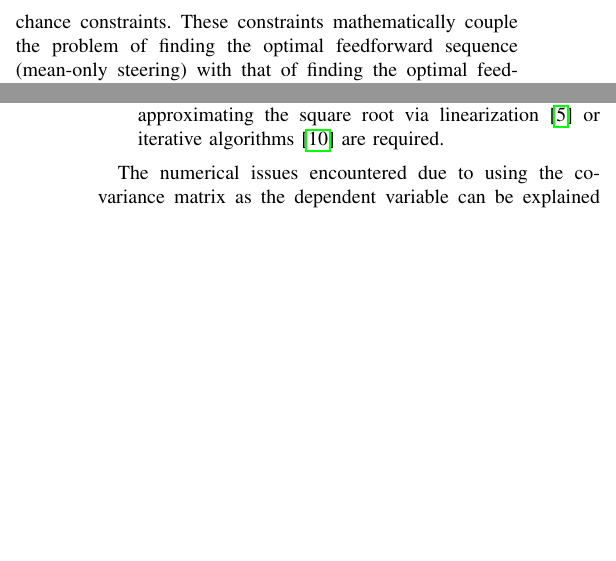
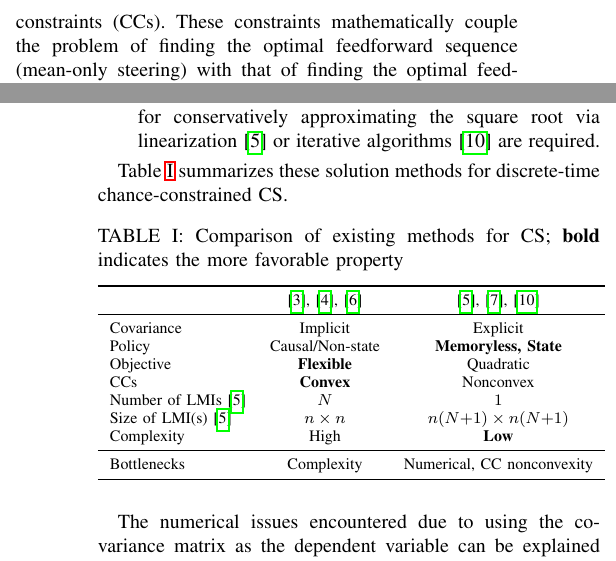
Before and after one commit to manjunkoh/sqrt-cs-release, a LaTeX paper (tex/root.tex): two parts of the columns of pages 1 and 2 of 9, joined at a grey line, cut so that both start at the same text, the shorter picture padded with empty space. Compiled offline with pdfLaTeX; a missing font is replaced by an installed copy or a similar font; a LaTeX package or settings file that is missing is left out.

Commit message:
update paper

```diff
--- a/tex/root.tex
+++ b/tex/root.tex
@@ -49,5 +49,5 @@ Uncertainty is the fundamental reason for closed-loop control design. To explici
 
 However, CS possesses unique characteristics distinct from standard optimal control problems. Due to the inherent objective of steering uncertainty to small values while minimizing control effort, the variance of the state can show significantly different magnitudes throughout the time horizon. This contrasts with nominal trajectory optimization, where the magnitude of the state variables typically remains within a consistent range.
 
-This issue is amplified in real-world applications by two factors. First, the magnitude of the uncertainty is often much smaller than that of the mean state. Second, safety requirements and actuator limitations necessitate the use of chance constraints. These constraints mathematically couple the problem of finding the optimal feedforward sequence (mean-only steering) with that of finding the optimal feedback sequence (covariance-only steering) \cite{okamotoOptimalCovarianceControl2018}. Consequently, the resulting optimization problem is inherently ill-scaled. When implemented on finite-precision computers, standard algorithms may struggle to converge, as we demonstrate in this paper.
+This issue is amplified in real-world applications by two factors. First, the magnitude of the uncertainty is often much smaller than that of the mean state. Second, safety requirements and actuator limitations necessitate the use of chance constraints (CCs). These constraints mathematically couple the problem of finding the optimal feedforward sequence (mean-only steering) with that of finding the optimal feedback sequence (covariance-only steering) \cite{okamotoOptimalCovarianceControl2018}. Consequently, the resulting optimization problem is inherently ill-scaled. When implemented on finite-precision computers, standard algorithms may struggle to converge, as we demonstrate in this paper.
 
@@ -62,9 +62,32 @@ At the same time, we have observed several drawbacks of \cite{liuOptimalCovarian
 \item (\textbf{Numerical Reliability}) In scenarios where the state variance is small compared to the mean values \cite{oguriChanceConstrainedControlSafe2024a,kumagaiRobustCislunarLowThrust2025a}, state-of-the-art SDP solvers struggle to converge. We attribute the numerical difficulties to dealing with the covariance matrix directly; this necessarily squares the system units and amplifies ill-scaling, causing issues for solvers working in finite precision. Furthermore, the convexification process is only valid up to the numerical accuracy of the LMI that is solved. We have observed that when the solver terminates due to numerical issues, the covariance propagation equations can be lossy.
 
 \item (\textbf{Non-convexity under Chance Constraints})
-It is common to encounter objective functions or chance constraints that are represented as convex in the square root form, e.g. quantile objective functions or affine chance constraints \cite{okamotoOptimalCovarianceControl2018}. Due to the square root operation, these constraints are nonconvex in the covariance matrix.
+It is common to encounter objective functions or CCs that are represented as convex in the square root form, e.g. quantile objective functions or affine CCs \cite{okamotoOptimalCovarianceControl2018}. Due to the square root operation, these constraints are nonconvex in the covariance matrix.
 Thus, a reference covariance matrix for conservatively approximating the square root via linearization \cite{rapakouliasDiscreteTimeOptimalCovariance2023} or iterative algorithms \cite{pilipovskyComputationallyEfficientChance2024} are required.
 \end{itemize}
+
+\cref{tab:comparison} summarizes these solution methods for discrete-time chance-constrained CS.
+\begin{table}[ht]
+\caption{Comparison of existing methods for CS; \textbf{bold} indicates the more favorable property}
+\centering
+\begin{tabular}{lcc}
+\toprule
+& \cite{skafDesignAffineControllers2010,okamotoOptimalCovarianceControl2018,okamotoOptimalStochasticVehicle2019}& \cite{liuOptimalCovarianceSteering2025,rapakouliasDiscreteTimeOptimalCovariance2023,
+pilipovskyComputationallyEfficientChance2024}   \\
+\midrule
+Covariance & Implicit & Explicit\\
+Policy & Causal/Non-state & \textbf{Memoryless, State} \\
+Objective & \textbf{Flexible} & Quadratic \\
+CCs & \textbf{Convex} & Nonconvex \\
+Number of LMIs \cite{rapakouliasDiscreteTimeOptimalCovariance2023} & $N$ & $1$ \\
+Size of LMI(s) \cite{rapakouliasDiscreteTimeOptimalCovariance2023} & $n\times n$ & $ n (N{+}1) \times n (N{+}1)$ \\
+Complexity & High & \textbf{Low} \\
+\midrule
+Bottlenecks & Complexity & Numerical, CC nonconvexity\\
+\bottomrule
+\end{tabular}
+\label{tab:comparison}
+\end{table}
 
 The numerical issues encountered due to using the covariance matrix as the dependent variable can be explained by the \textit{square root filter} literature. As early as the 1960s, engineers developing the Apollo Guidance Computer (AGC) were aware of the numerical instability of the standard Kalman filter \cite{grewalApplicationsKalmanFiltering2010}. Potter's equivalent derivation of the filter which uses the Cholesky factor of the covariance matrix as the dependent variable gave rise to the square root Kalman filter; achieving the same accuracy with ``half as many bits" of precision, it was adopted for the AGC \cite{grewalApplicationsKalmanFiltering2010}. Since then, square root methods have been developed to include process noise \cite{dyerExtensionSquarerootFiltering1969}, and alternative LDL factorization-based methods have been proposed \cite{thorntonGramSchmidtAlgorithmsCovariance1975}. Thornton and Bierman later document a numerical comparison of the standard versus the square root methods, demonstrating the divergence of the former for a spacecraft orbit determination scenario \cite{thorntonNumericalComparisonDiscrete1976}. See \cite{kaminskiDiscreteSquareRoot1971,tapleyStatisticalOrbitDetermination2004} for a general review and comparison of these methods.
 
```
Also changed, not shown: tex/references.bib (+5 -2 lines), tex/root.tex (25 more changed lines).
